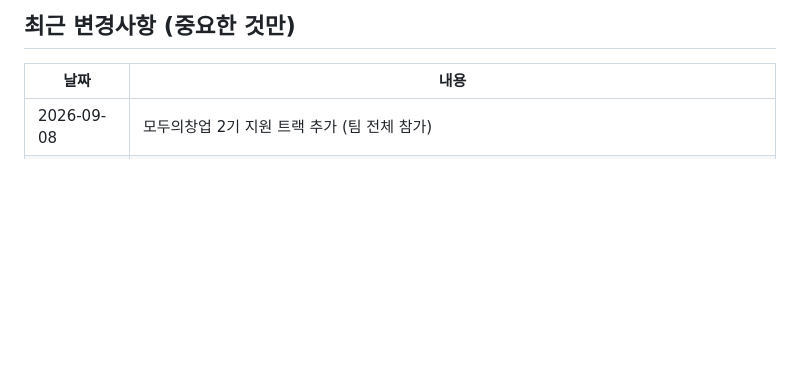
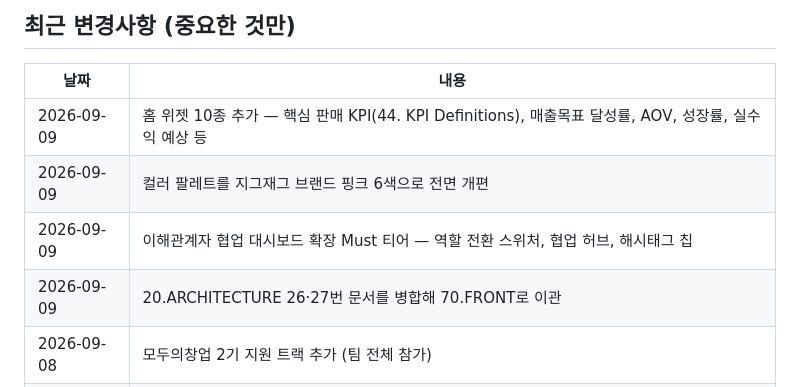
Before and after one commit to nklee-git/MS_2nd_Project_Team, a Markdown page: README.md, the part around the change. Rendered like a GitHub page; blank space fills up the shorter version.

Commit message:
루트 README 최근 변경사항에 9/9 작업 내역 추가
Co-Authored-By: Claude Sonnet 5 <noreply@anthropic.com>

```diff
--- a/README.md
+++ b/README.md
@@ -11,6 +11,10 @@ SAP 등 기존 ERP는 그대로 두고 그 옆에 붙는 **AI 재고 리플레
 ## 최근 변경사항 (중요한 것만)
 | 날짜 | 내용 |
 | --- | --- |
+| 2026-09-09 | 홈 위젯 10종 추가 — 핵심 판매 KPI(44. KPI Definitions), 매출목표 달성률, AOV, 성장률, 실수익 예상 등 |
+| 2026-09-09 | 컬러 팔레트를 지그재그 브랜드 핑크 6색으로 전면 개편 |
+| 2026-09-09 | 이해관계자 협업 대시보드 확장 Must 티어 — 역할 전환 스위처, 협업 허브, 해시태그 칩 |
+| 2026-09-09 | 20.ARCHITECTURE 26·27번 문서를 병합해 70.FRONT로 이관 |
 | 2026-09-08 | 모두의창업 2기 지원 트랙 추가 (팀 전체 참가) |
 | 2026-09-08 | 대시보드 프론트엔드 리디자인 — 사이드바 레이아웃, Pretendard 폰트 |
 | 2026-09-08 | SKU 체계 개편 — 체형코드(STR/WAV/NAT)를 상품 배수 대신 스타일링 태그로 전환, TOP·PNT 사이즈 XS~4XL 확장 |
```
